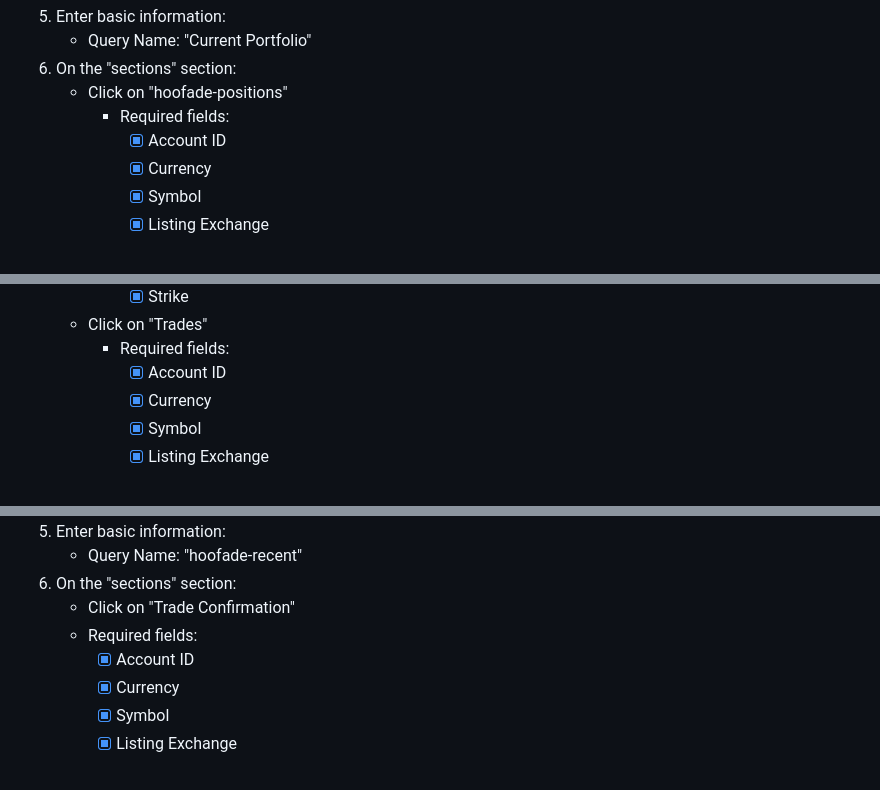
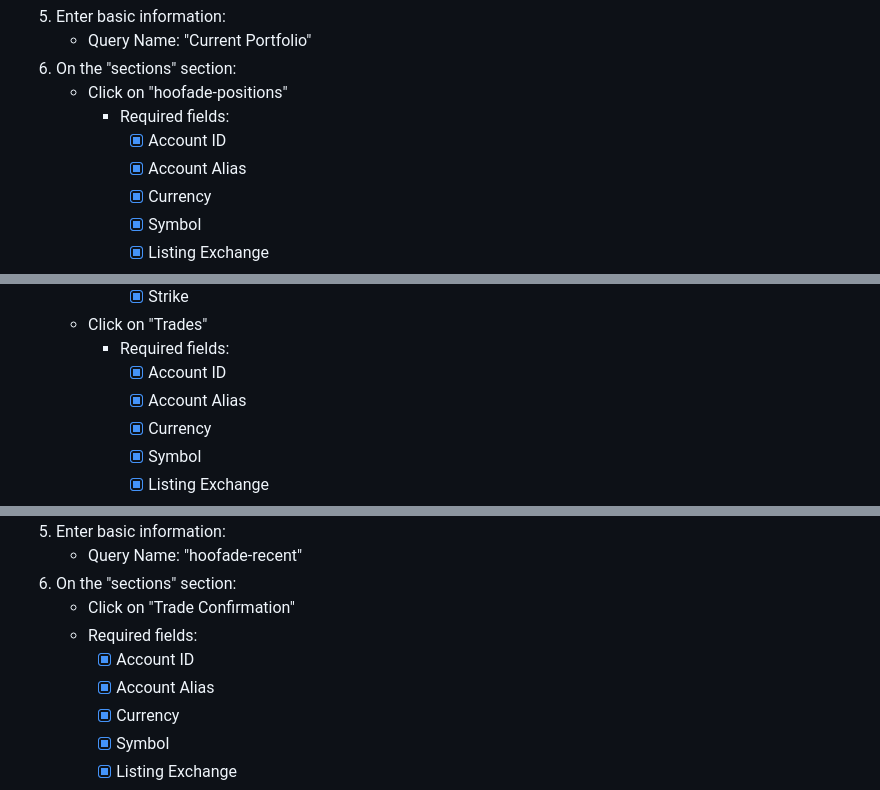
Before and after one commit to hoofertech/hoofade, a Markdown page: README.md, 3 parts joined by grey strips. GitHub-like rendering.

Commit message:
Added Account Alias to the list.

```diff
--- a/README.md
+++ b/README.md
@@ -28,6 +28,7 @@ A Python daemon that monitors IBKR trades using Flex Reports and automatically p
    - Click on "hoofade-positions"
       - Required fields:
          - [x] Account ID
+         - [x] Account Alias
          - [x] Currency
          - [x] Symbol
          - [x] Listing Exchange
@@ -41,6 +42,7 @@ A Python daemon that monitors IBKR trades using Flex Reports and automatically p
    - Click on "Trades"
       - Required fields:
          - [x] Account ID
+         - [x] Account Alias
          - [x] Currency
          - [x] Symbol
          - [x] Listing Exchange
@@ -84,6 +86,7 @@ A Python daemon that monitors IBKR trades using Flex Reports and automatically p
    - Click on "Trade Confirmation"
    - Required fields:
       - [x] Account ID
+      - [x] Account Alias
       - [x] Currency
       - [x] Symbol
       - [x] Listing Exchange
```
